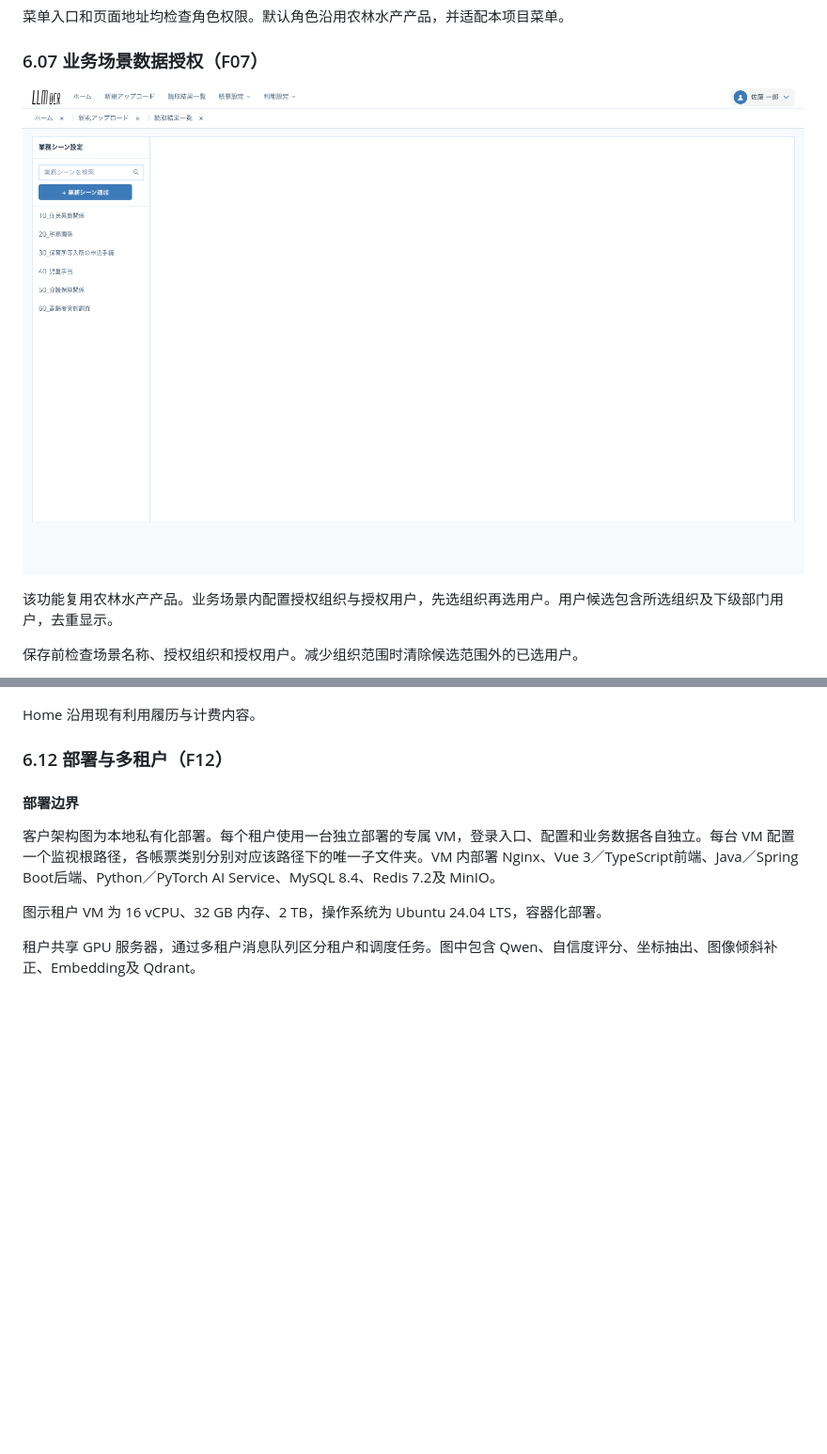
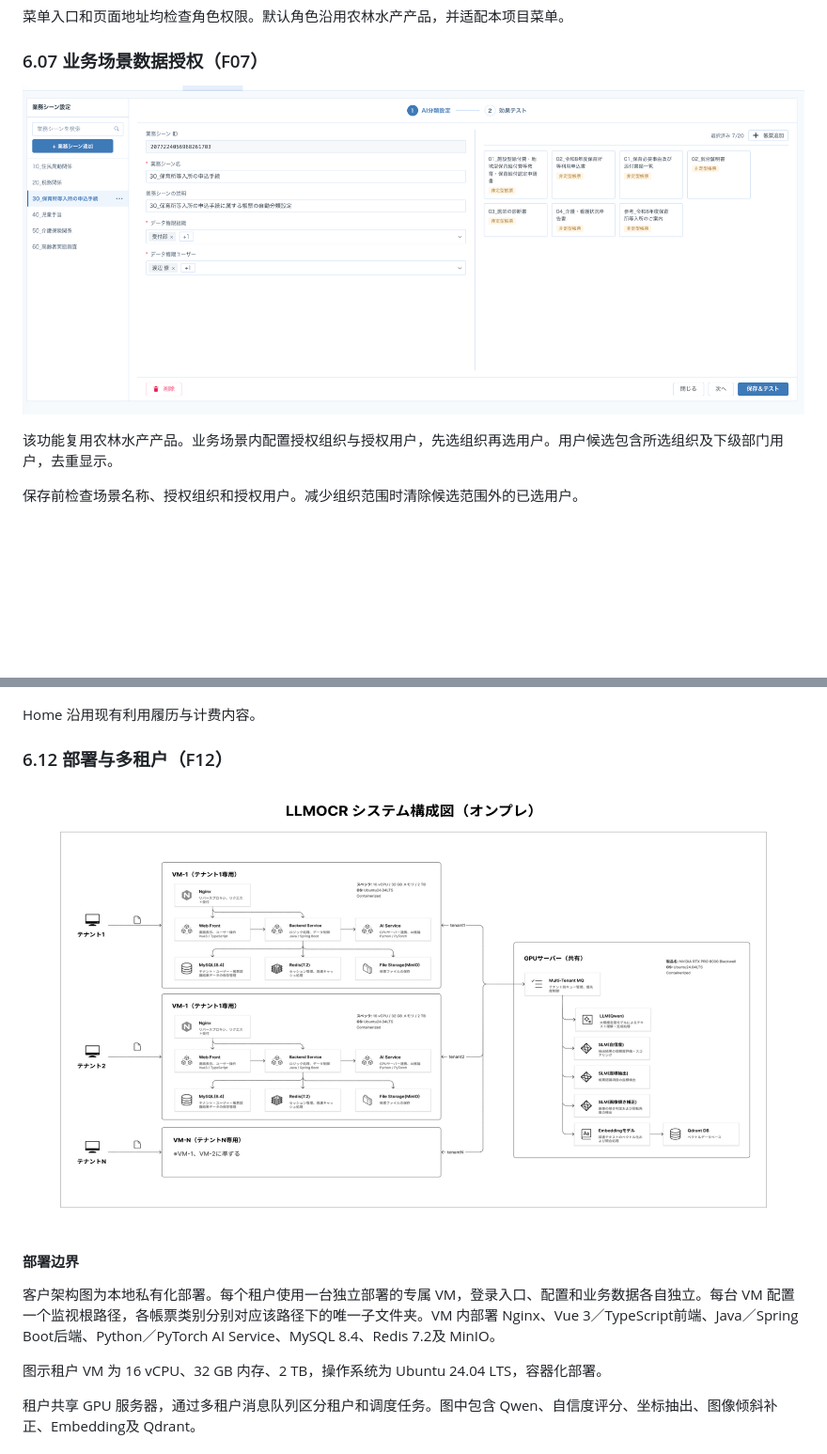
Before and after one commit to aruirage/Densan-Demo, a Markdown page: demo/PRD.zh-CN.md, 2 parts joined by grey strips. Shown at 94% size. Drawn GitHub-style; pictures changed too: demo/prd/assets/bizScenes.png, demo/prd/assets/system-architecture.png (added); blank space fills up the shorter version.

Commit message:
Update business scene screenshot and add system architecture to PRD

```diff
--- a/demo/PRD.zh-CN.md
+++ b/demo/PRD.zh-CN.md
@@ -414,6 +414,8 @@ Home 沿用现有利用履历与计费内容。
 
 ### 6.12 部署与多租户（F12）
 
+![LLMOCR 系统架构图（本地部署）](prd/assets/system-architecture.png)
+
 #### 部署边界
 
 客户架构图为本地私有化部署。每个租户使用一台独立部署的专属 VM，登录入口、配置和业务数据各自独立。每台 VM 配置一个监视根路径，各帳票类别分别对应该路径下的唯一子文件夹。VM 内部署 Nginx、Vue 3／TypeScript前端、Java／Spring Boot后端、Python／PyTorch AI Service、MySQL 8.4、Redis 7.2及 MinIO。
```
Also changed, not shown: 1 other file.
